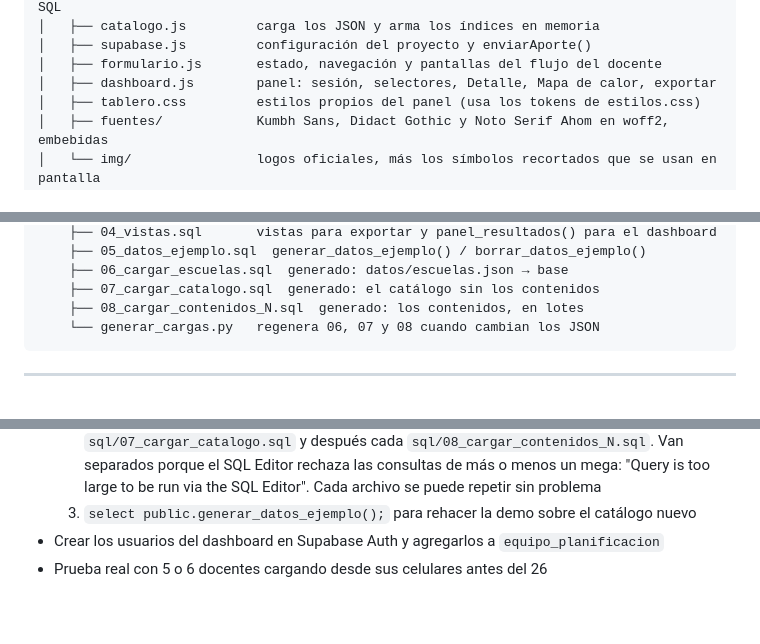
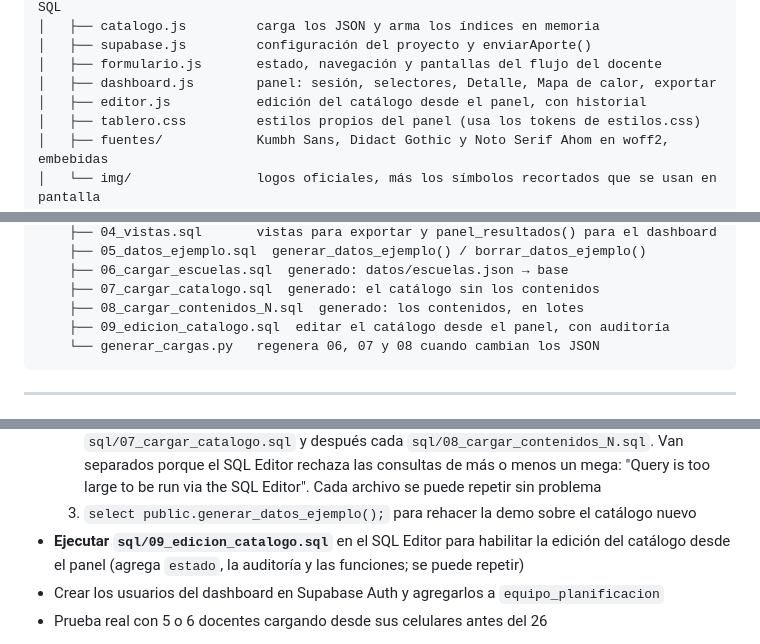
Before and after one commit to des-formosa/relevamiento-curricular, a Markdown page: CLAUDE.md, 3 parts joined by grey strips. GitHub-like rendering; blank space fills up the shorter version.

````diff
--- a/CLAUDE.md
+++ b/CLAUDE.md
@@ -64,6 +64,7 @@ fijada, nunca por bundler.
 │   ├── supabase.js         configuración del proyecto y enviarAporte()
 │   ├── formulario.js       estado, navegación y pantallas del flujo del docente
 │   ├── dashboard.js        panel: sesión, selectores, Detalle, Mapa de calor, exportar
+│   ├── editor.js           edición del catálogo desde el panel, con historial
 │   ├── tablero.css         estilos propios del panel (usa los tokens de estilos.css)
 │   ├── fuentes/            Kumbh Sans, Didact Gothic y Noto Serif Ahom en woff2, embebidas
 │   └── img/                logos oficiales, más los símbolos recortados que se usan en pantalla
@@ -81,6 +82,7 @@ fijada, nunca por bundler.
     ├── 06_cargar_escuelas.sql  generado: datos/escuelas.json → base
     ├── 07_cargar_catalogo.sql  generado: el catálogo sin los contenidos
     ├── 08_cargar_contenidos_N.sql  generado: los contenidos, en lotes
+    ├── 09_edicion_catalogo.sql  editar el catálogo desde el panel, con auditoría
     └── generar_cargas.py   regenera 06, 07 y 08 cuando cambian los JSON
 ```
 
@@ -447,6 +482,8 @@ relevamiento: el gratuito pausa proyectos por inactividad y limita conexiones si
      mega: "Query is too large to be run via the SQL Editor". Cada archivo se
      puede repetir sin problema
   3. `select public.generar_datos_ejemplo();` para rehacer la demo sobre el catálogo nuevo
+- **Ejecutar `sql/09_edicion_catalogo.sql`** en el SQL Editor para habilitar la edición del
+  catálogo desde el panel (agrega `estado`, la auditoría y las funciones; se puede repetir)
 - Crear los usuarios del dashboard en Supabase Auth y agregarlos a `equipo_planificacion`
 - Prueba real con 5 o 6 docentes cargando desde sus celulares antes del 26
 
````
Also changed, not shown: other parts of CLAUDE.md (+34 -1 lines).
